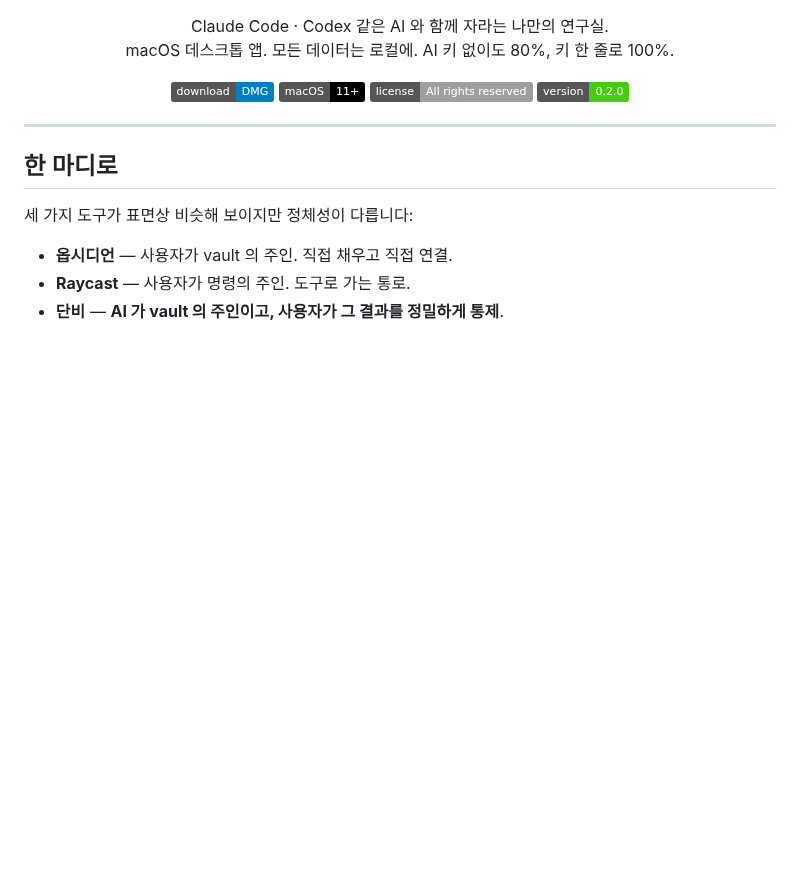
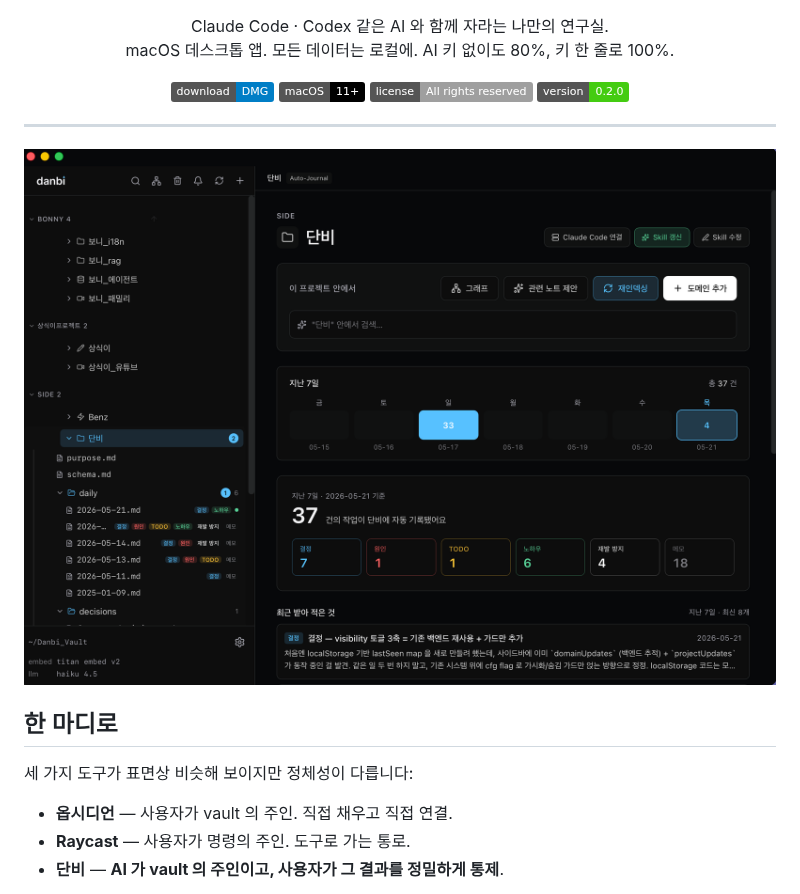
Before and after one commit to dean-studio/danbi, a Markdown page: README.md, the part around one of its changes. Rendered like a GitHub page; pictures changed too: readme_imgs/01.png (added); badges without logos; blank space fills up the shorter version.

```diff
--- a/README.md
+++ b/README.md
@@ -23,8 +21,9 @@
 
 ---
 
+![01.png](readme_imgs/01.png)
+
 ## 한 마디로
-
 세 가지 도구가 표면상 비슷해 보이지만 정체성이 다릅니다:
 
 - **옵시디언** — 사용자가 vault 의 주인. 직접 채우고 직접 연결.
```
Also changed, not shown: other parts of README.md (+2 -4 lines).
